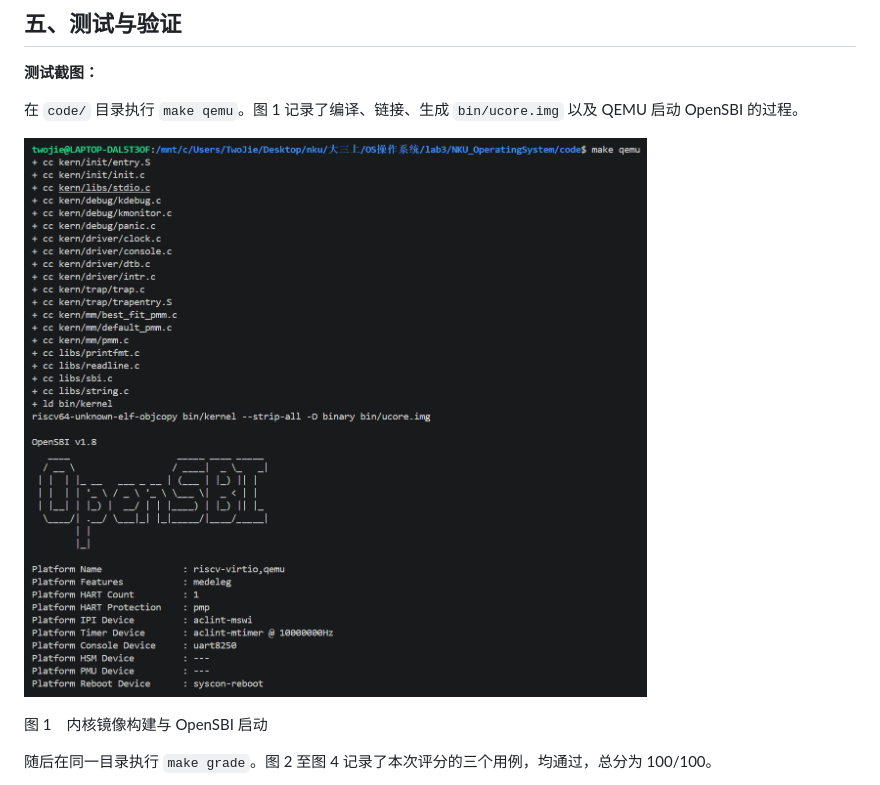
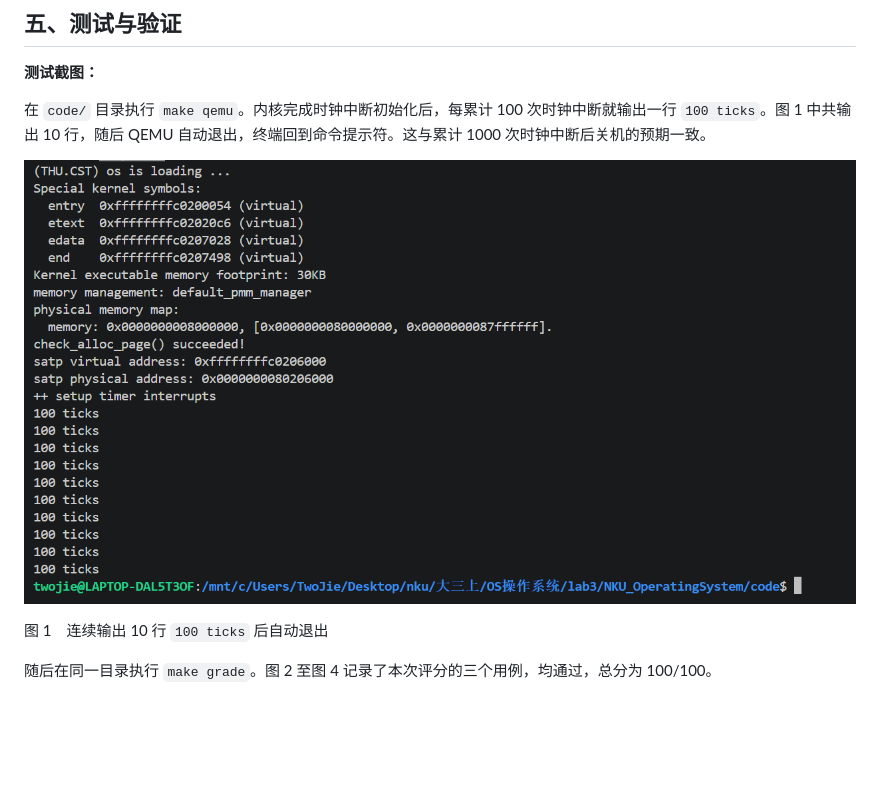
Before and after one commit to Redamancykai/NKU_OperatingSystem, a Markdown page: report/report.md, the part around one of its changes. Drawn GitHub-style; pictures changed too: report/images/qemu_run.png; blank space fills up the shorter version.

Commit message:
Document Lab 3 timer output and automatic shutdown

```diff
--- a/report/report.md
+++ b/report/report.md
@@ -762,5 +762,5 @@ void exception_handler(struct trapframe *tf);
 
 **测试截图：**
 
-在 `code/` 目录执行 `make qemu`。图 1 记录了编译、链接、生成 `bin/ucore.img` 以及 QEMU 启动 OpenSBI 的过程。
+在 `code/` 目录执行 `make qemu`。内核完成时钟中断初始化后，每累计 100 次时钟中断就输出一行 `100 ticks`。图 1 中共输出 10 行，随后 QEMU 自动退出，终端回到命令提示符。这与累计 1000 次时钟中断后关机的预期一致。
 
@@ -768,5 +768,5 @@ void exception_handler(struct trapframe *tf);
 
-图 1　内核镜像构建与 OpenSBI 启动
+图 1　连续输出 10 行 `100 ticks` 后自动退出
 
 随后在同一目录执行 `make grade`。图 2 至图 4 记录了本次评分的三个用例，均通过，总分为 100/100。
 
```
Also changed, not shown: other parts of report/report.md (+1 -1 lines).
